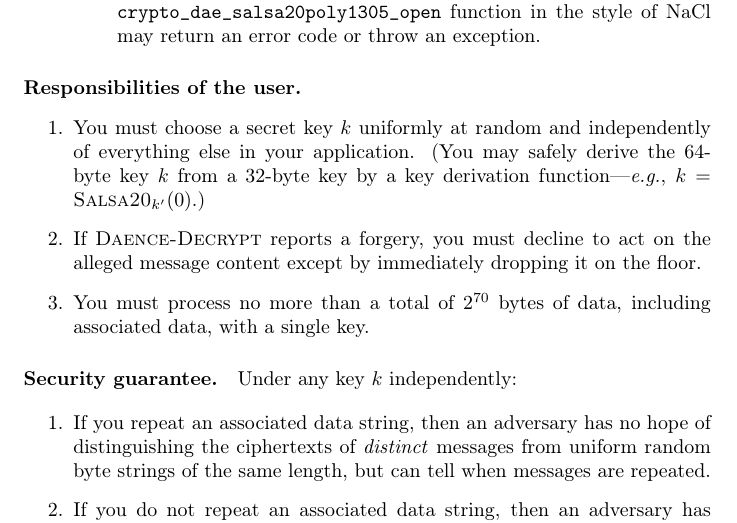
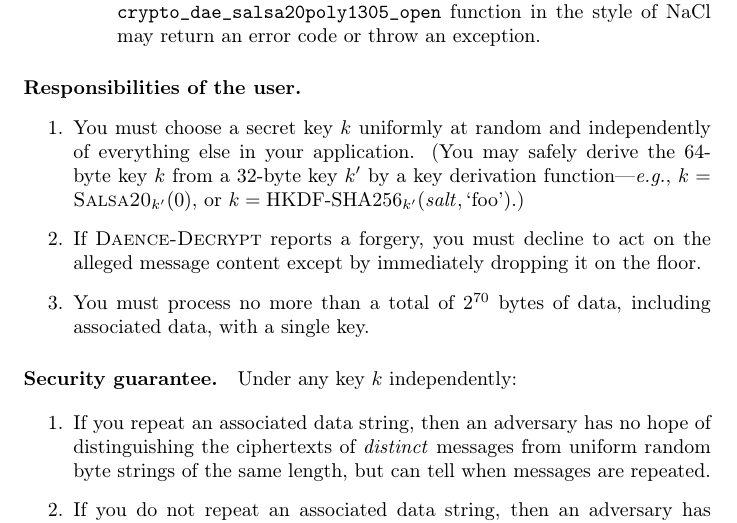
Before and after one commit to riastradh/daence, a LaTeX paper (daence.tex): part of page 2 of 14, cut so that both start at the same text. Compiled offline with pdfLaTeX.

Commit message:
Give another example KDF.

```diff
--- a/daence.tex
+++ b/daence.tex
@@ -217,8 +217,9 @@ This means it consists of two functions:
 \begin{enumerate}
   \item You must choose a secret key $k$ uniformly at random and
      independently of everything else in your application.
-    (You may safely derive the 64-byte key $k$ from a 32-byte
-     key by a key derivation function---\eg, $k = \Salsa20/_{k'}(0)$.)
+    (You may safely derive the 64-byte key $k$ from a 32-byte key $k'$
+     by a key derivation function---\eg, $k = \Salsa20/_{k'}(0)$, or
+     $k = \operatorname{HKDF-SHA256}_{k'}(\mathit{salt}, \text{`foo'})$.)
 
   \item If $\DaenceDecrypt$ reports a forgery, you must decline to act
      on the alleged message content except by immediately dropping it
```
